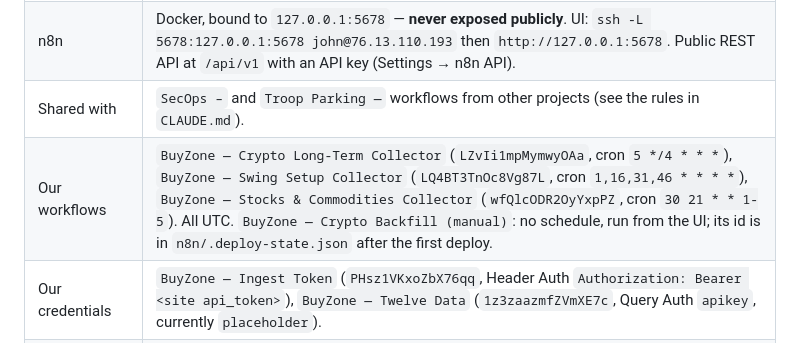
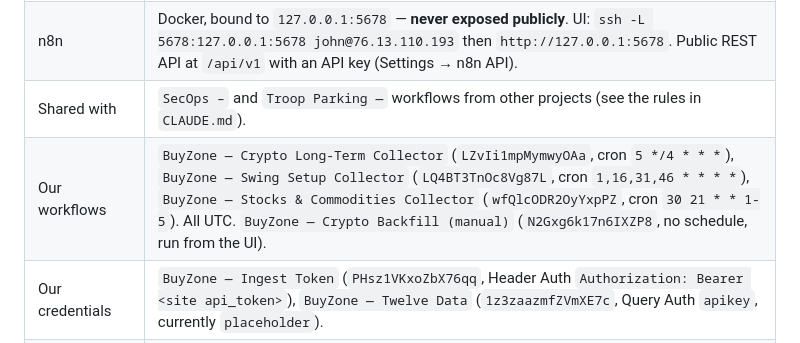
Before and after one commit to jvgodwinjr-BSA/buy-zone.johnvgodwin.cloud, a Markdown page: docs/environment.md, the part around the change. Rendered like a GitHub page.

Commit message:
Record the backfill workflow id
Co-Authored-By: Claude Fable 5.1 <noreply@anthropic.com>
Claude-Session: https://claude.ai/code/session_01NTXXvVCTg2S365RS5g2Nzy

```diff
--- a/docs/environment.md
+++ b/docs/environment.md
@@ -22,7 +22,7 @@ Facts a new session needs before touching anything. Secrets are never here — o
 | VPS | `76.13.110.193` (also serves the Troop Parking app at `parking.johnvgodwin.com` via Caddy). SSH `john@76.13.110.193`, key-based, from John's Mac only. |
 | n8n | Docker, bound to `127.0.0.1:5678` — **never exposed publicly**. UI: `ssh -L 5678:127.0.0.1:5678 john@76.13.110.193` then `http://127.0.0.1:5678`. Public REST API at `/api/v1` with an API key (Settings → n8n API). |
 | Shared with | `SecOps –` and `Troop Parking —` workflows from other projects (see the rules in `CLAUDE.md`). |
-| Our workflows | `BuyZone — Crypto Long-Term Collector` (`LZvIi1mpMymwyOAa`, cron `5 */4 * * *`), `BuyZone — Swing Setup Collector` (`LQ4BT3TnOc8Vg87L`, cron `1,16,31,46 * * * *`), `BuyZone — Stocks & Commodities Collector` (`wfQlcODR2OyYxpPZ`, cron `30 21 * * 1-5`). All UTC. `BuyZone — Crypto Backfill (manual)`: no schedule, run from the UI; its id is in `n8n/.deploy-state.json` after the first deploy. |
+| Our workflows | `BuyZone — Crypto Long-Term Collector` (`LZvIi1mpMymwyOAa`, cron `5 */4 * * *`), `BuyZone — Swing Setup Collector` (`LQ4BT3TnOc8Vg87L`, cron `1,16,31,46 * * * *`), `BuyZone — Stocks & Commodities Collector` (`wfQlcODR2OyYxpPZ`, cron `30 21 * * 1-5`). All UTC. `BuyZone — Crypto Backfill (manual)` (`N2Gxg6k17n6IXZP8`, no schedule, run from the UI). |
 | Our credentials | `BuyZone — Ingest Token` (`PHsz1VKxoZbX76qq`, Header Auth `Authorization: Bearer <site api_token>`), `BuyZone — Twelve Data` (`1z3zaazmfZVmXE7c`, Query Auth `apikey`, currently `placeholder`). |
 | Deploy tooling | `n8n/deploy.py` and `n8n/diagnose.py`, run on John's Mac from the repo clone (`~/buy-zone.johnvgodwin.cloud`). They read `n8n/deploy.env` (n8n API key, site token, ntfy URL, optional keys) and keep created ids in `n8n/.deploy-state.json`. Both files are git-ignored — back them up with the Mac. |
 | Alerts | Public `ntfy.sh` topic (random `buyzone-…` name = the secret). Stored only in `n8n/deploy.env`, the workflows' Config nodes, and the ntfy phone app. |
```
